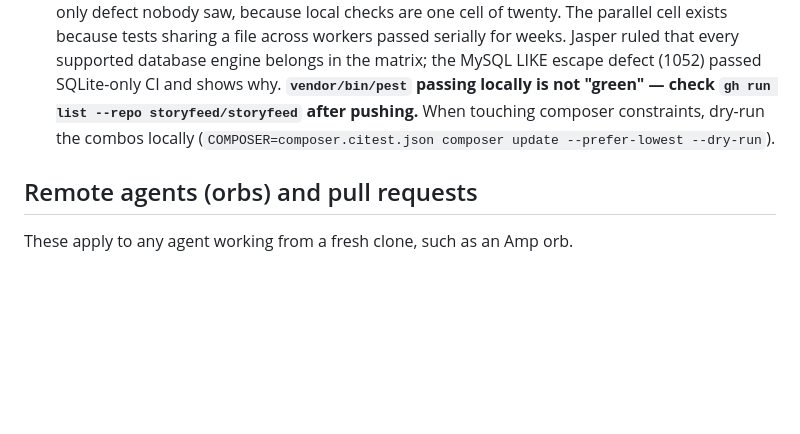
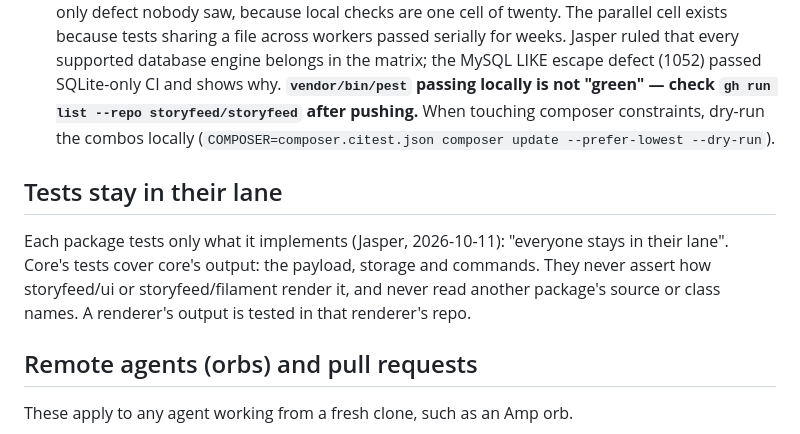
Before and after one commit to storyfeed/storyfeed, a Markdown page: AGENTS.md, the part around the change. Rendered like a GitHub page; blank space fills up the shorter version.

Commit message:
Record that each package tests only its own output (#186)

```diff
--- a/AGENTS.md
+++ b/AGENTS.md
@@ -88,6 +88,10 @@ Write it while it's fresh; never reconstruct after the fact. See
   When touching composer constraints, dry-run the combos locally
   (`COMPOSER=composer.citest.json composer update --prefer-lowest --dry-run`).
 
+## Tests stay in their lane
+
+Each package tests only what it implements (Jasper, 2026-10-11): "everyone stays in their lane". Core's tests cover core's output: the payload, storage and commands. They never assert how storyfeed/ui or storyfeed/filament render it, and never read another package's source or class names. A renderer's output is tested in that renderer's repo.
+
 ## Remote agents (orbs) and pull requests
 
 These apply to any agent working from a fresh clone, such as an Amp orb.
```
